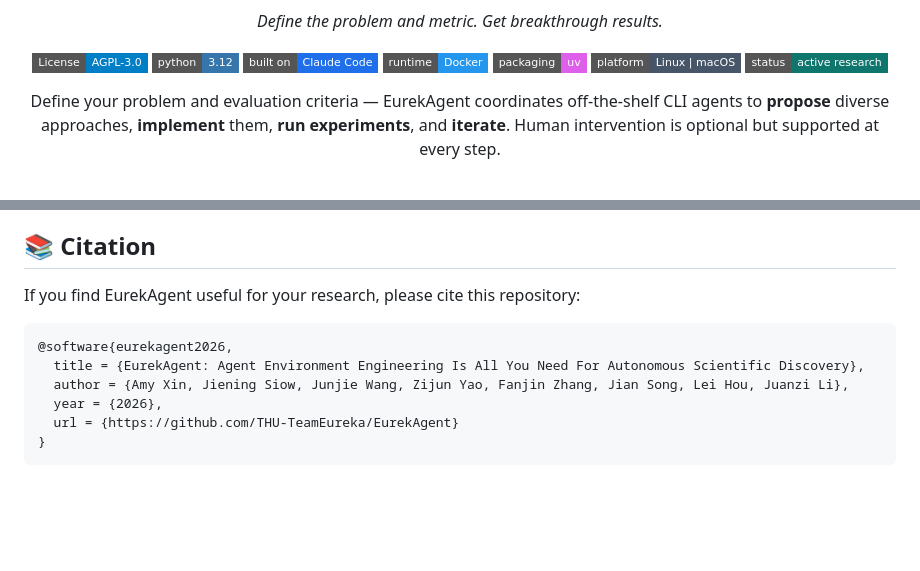
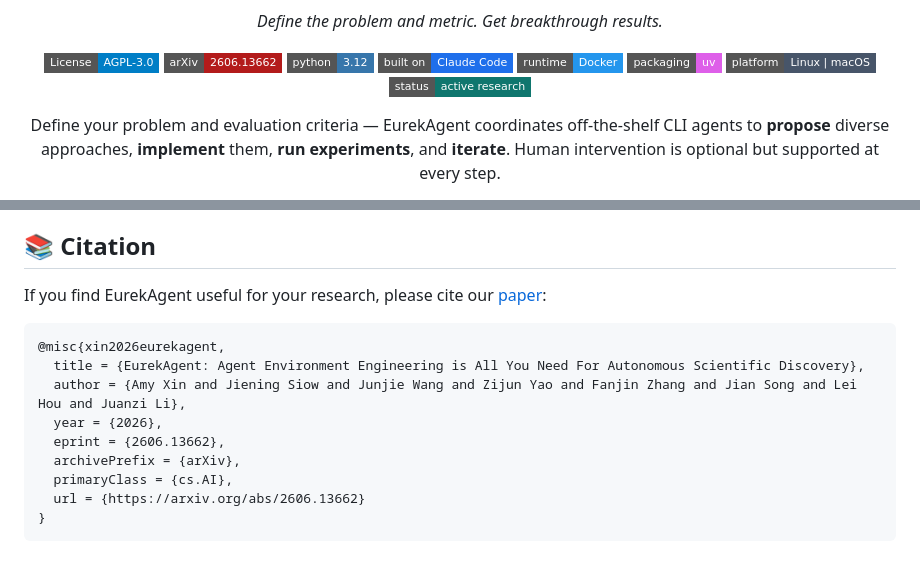
Before and after one commit to THU-Team-Eureka/EurekAgent, a Markdown page: README.md, 2 parts joined by grey strips. Rendered like a GitHub page; badges without logos; blank space fills up the shorter version.

Commit message:
Add Arxiv paper to README.md

````diff
--- a/README.md
+++ b/README.md
@@ -8,6 +8,7 @@
 
 <p align="center">
   <a href="LICENSE"><img alt="License: AGPL-3.0" src="https://img.shields.io/badge/License-AGPL--3.0-blue.svg?style=flat-square" /></a>
+  <a href="https://arxiv.org/abs/2606.13662"><img alt="arXiv: 2606.13662" src="https://img.shields.io/badge/arXiv-2606.13662-b31b1b?style=flat-square&logo=arxiv&logoColor=white" /></a>
   <img alt="Python" src="https://img.shields.io/badge/python-3.12-3776ab?style=flat-square&logo=python&logoColor=white" />
   <img alt="Claude Code" src="https://img.shields.io/badge/built%20on-Claude%20Code-1f6feb?style=flat-square" />
   <img alt="Docker" src="https://img.shields.io/badge/runtime-Docker-2496ed?style=flat-square&logo=docker&logoColor=white" />
@@ -318,13 +319,16 @@ This project is licensed under [AGPL-3.0](LICENSE). For commercial licensing inq
 <a id="citation"></a>
 ## 📚 Citation
 
-If you find EurekAgent useful for your research, please cite this repository:
+If you find EurekAgent useful for your research, please cite our [paper](https://arxiv.org/abs/2606.13662):
 
 ```bibtex
-@software{eurekagent2026,
-  title = {EurekAgent: Agent Environment Engineering Is All You Need For Autonomous Scientific Discovery},
-  author = {Amy Xin, Jiening Siow, Junjie Wang, Zijun Yao, Fanjin Zhang, Jian Song, Lei Hou, Juanzi Li},
+@misc{xin2026eurekagent,
+  title = {EurekAgent: Agent Environment Engineering is All You Need For Autonomous Scientific Discovery},
+  author = {Amy Xin and Jiening Siow and Junjie Wang and Zijun Yao and Fanjin Zhang and Jian Song and Lei Hou and Juanzi Li},
   year = {2026},
-  url = {https://github.com/THU-TeamEureka/EurekAgent}
+  eprint = {2606.13662},
+  archivePrefix = {arXiv},
+  primaryClass = {cs.AI},
+  url = {https://arxiv.org/abs/2606.13662}
 }
 ```
````
